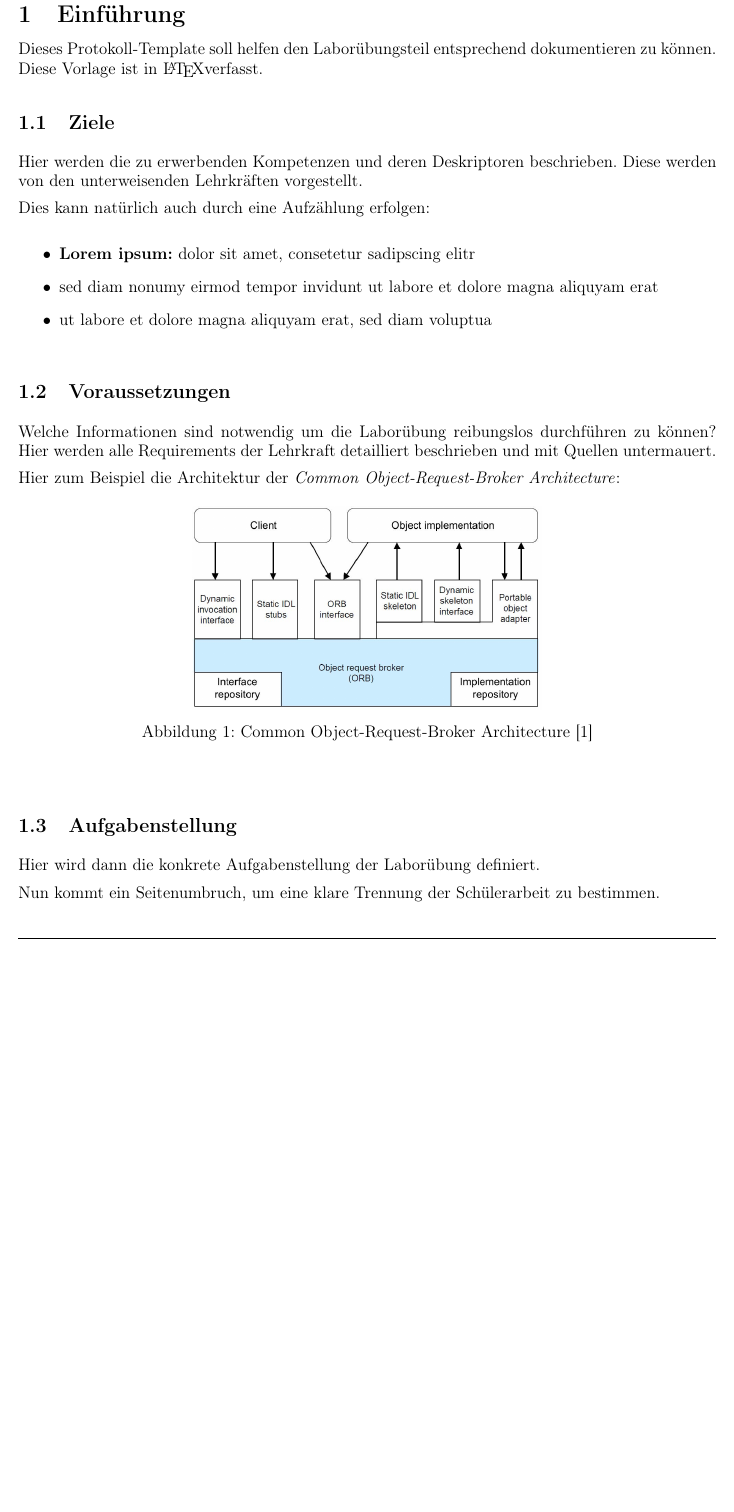
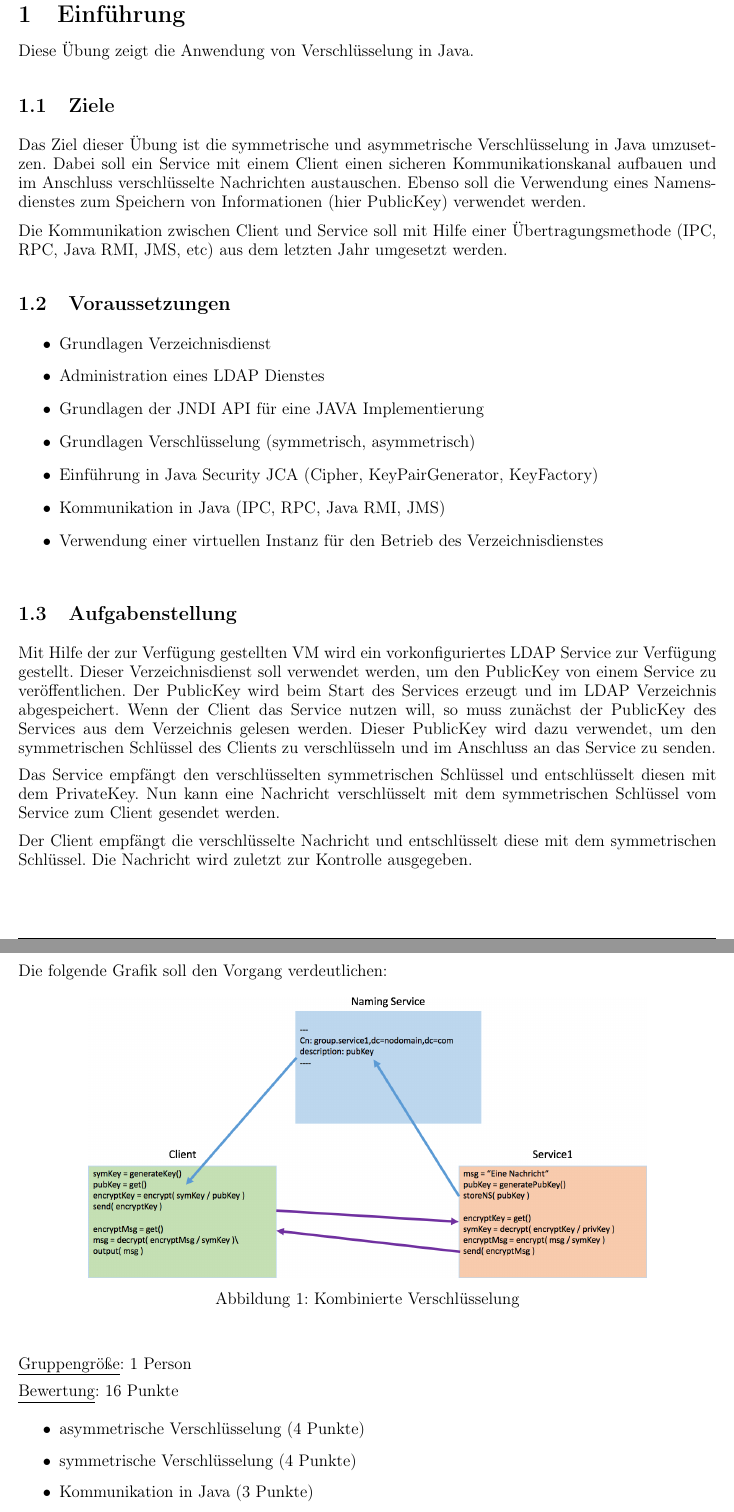
Before and after one commit to dmay-tgm/Java-Security, a LaTeX document (protocol/document.tex, which reads protocol/sections/task.tex): part of page 3 of 6 before the commit and two parts of pages 3 and 4 of 7 after it, the two joined at a grey line, cut so that both start at the same text, the shorter picture padded with empty space. Compiled offline with pdfLaTeX.

Commit message:
Add task description

```diff
--- a/protocol/document.tex
+++ b/protocol/document.tex
@@ -5,14 +5,14 @@
 % Change those informations
 % If you need umlauts you have to escape them, e.g. for an ü you have to write \"u
 \gdef\mytitle{Laborprotokoll}
-\gdef\mythema{CORBA Overview}
+\gdef\mythema{DEZSYS-L02 "Java Security"}
 
 \gdef\mysubject{Systemtechnik Labor}
 \gdef\mycourse{5BHIT 2016/17, Gruppe B}
 \gdef\myauthor{Daniel May}
 
 \gdef\myversion{0.1}
-\gdef\mybegin{Begonnen am \today}
+\gdef\mybegin{Begonnen am 07. Oktober 2016}
 \gdef\myfinish{Beendet am \today}
 
 \gdef\mygrade{Note:}
--- a/protocol/sections/task.tex
+++ b/protocol/sections/task.tex
@@ -1,34 +1,49 @@
 %!TEX root=../document.tex
 
 \section{Einführung}
-Dieses Protokoll-Template soll helfen den Laborübungsteil entsprechend dokumentieren zu können. Diese Vorlage ist in \LaTeX  verfasst.
+Diese Übung zeigt die Anwendung von Verschlüsselung in Java.
 
 \subsection{Ziele}
-Hier werden die zu erwerbenden Kompetenzen und deren Deskriptoren beschrieben. Diese werden von den unterweisenden Lehrkräften vorgestellt.
+Das Ziel dieser Übung ist die symmetrische und asymmetrische Verschlüsselung in Java umzusetzen. Dabei soll ein Service mit einem Client einen sicheren Kommunikationskanal aufbauen und im Anschluss verschlüsselte Nachrichten austauschen. Ebenso soll die Verwendung eines Namensdienstes zum Speichern von Informationen (hier PublicKey) verwendet werden.
 
-Dies kann natürlich auch durch eine Aufzählung erfolgen:
+Die Kommunikation zwischen Client und Service soll mit Hilfe einer Übertragungsmethode (IPC, RPC, Java RMI, JMS, etc) aus dem letzten Jahr umgesetzt werden.
+
+\subsection{Voraussetzungen}
 
 \begin{itemize}
-	\item \textbf{Lorem ipsum:} dolor sit amet, consetetur sadipscing elitr
-	\item sed diam nonumy eirmod tempor invidunt ut labore et dolore magna aliquyam erat
-	\item ut labore et dolore magna aliquyam erat, sed diam voluptua
+\item Grundlagen Verzeichnisdienst
+\item Administration eines LDAP Dienstes
+\item Grundlagen der JNDI API für eine JAVA Implementierung
+\item Grundlagen Verschlüsselung (symmetrisch, asymmetrisch)
+\item Einführung in Java Security JCA (Cipher, KeyPairGenerator, KeyFactory)
+\item Kommunikation in Java (IPC, RPC, Java RMI, JMS)
+\item Verwendung einer virtuellen Instanz für den Betrieb des Verzeichnisdienstes
 \end{itemize}
 
+\subsection{Aufgabenstellung}
+Mit Hilfe der zur Verfügung gestellten VM wird ein vorkonfiguriertes LDAP Service zur Verfügung gestellt. Dieser Verzeichnisdienst soll verwendet werden, um den PublicKey von einem Service zu veröffentlichen. Der PublicKey wird beim Start des Services erzeugt und im LDAP Verzeichnis abgespeichert. Wenn der Client das Service nutzen will, so muss zunächst der PublicKey des Services aus dem Verzeichnis gelesen werden. Dieser PublicKey wird dazu verwendet, um den symmetrischen Schlüssel des Clients zu verschlüsseln und im Anschluss an das Service zu senden.
 
-\subsection{Voraussetzungen}
-Welche Informationen sind notwendig um die Laborübung reibungslos durchführen zu können? Hier werden alle Requirements der Lehrkraft detailliert beschrieben und mit Quellen untermauert.
+Das Service empfängt den verschlüsselten symmetrischen Schlüssel und entschlüsselt diesen mit dem PrivateKey. Nun kann eine Nachricht verschlüsselt mit dem symmetrischen Schlüssel vom Service zum Client gesendet werden.
 
-Hier zum Beispiel die Architektur der \textit{Common Object-Request-Broker Architecture}:
+Der Client empfängt die verschlüsselte Nachricht und entschlüsselt diese mit dem symmetrischen Schlüssel. Die Nachricht wird zuletzt zur Kontrolle ausgegeben.
+\clearpage
+Die folgende Grafik soll den Vorgang verdeutlichen:
 \begin{figure}[!h]
 	\begin{center}
-		\includegraphics[width=0.5\linewidth]{images/corba.jpg}
-		\caption{Common Object-Request-Broker Architecture \cite{tanenbaum2007verteilte}}
-		\label{broker}
+		\includegraphics[width=0.8\linewidth]{images/ablauf.png}
+		\caption{Kombinierte Verschlüsselung}
+		\label{ablauf}
 	\end{center}
 \end{figure}
 
+\underline{Gruppengröße}: 1 Person
 
-\subsection{Aufgabenstellung}
-Hier wird dann die konkrete Aufgabenstellung der Laborübung definiert.
+\underline{Bewertung}: 16 Punkte
+\begin{itemize}
+	\item asymmetrische Verschlüsselung (4 Punkte)
+	\item symmetrische Verschlüsselung (4 Punkte)
+	\item Kommunikation in Java (3 Punkte)
+	\item Verwendung eines Naming Service, JNDI (3 Punkte)
+	\item Protokoll (2 Punkte)
+\end{itemize}
 
-Nun kommt ein Seitenumbruch, um eine klare Trennung der Schülerarbeit zu bestimmen.
```
Also changed, not shown: protocol/images/ablauf.png (added), protocol/images/corba.jpg (deleted), protocol/sections/task.tex (13 more changed lines).
